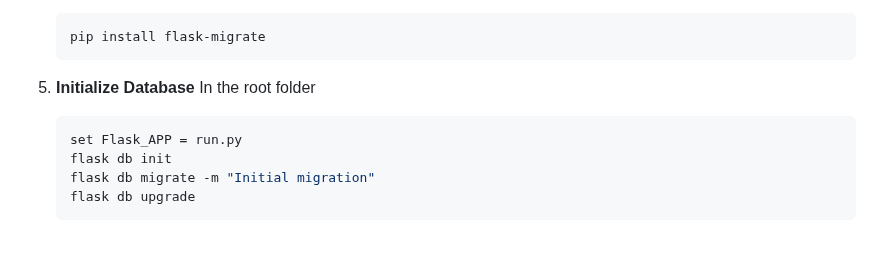
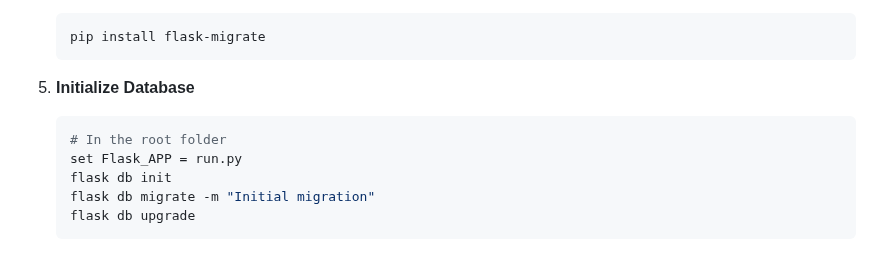
Before and after one commit to varun-jasti/Book-Hub, a Markdown page: README.md, the part around one of its changes. Rendered like a GitHub page.

````diff
--- a/README.md
+++ b/README.md
@@ -65,8 +65,9 @@ Welcome to the Book Hub! This project is a full-featured online bookstore applic
    ```
 
 6. **Initialize Database**
-   In the root folder
+
    ```bash
+   # In the root folder
    set Flask_APP = run.py
    flask db init
    flask db migrate -m "Initial migration"
````
Also changed, not shown: other parts of README.md (+1 -1 lines).
